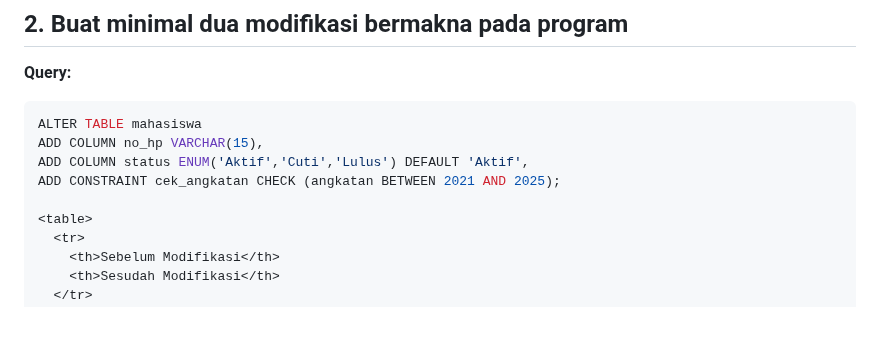
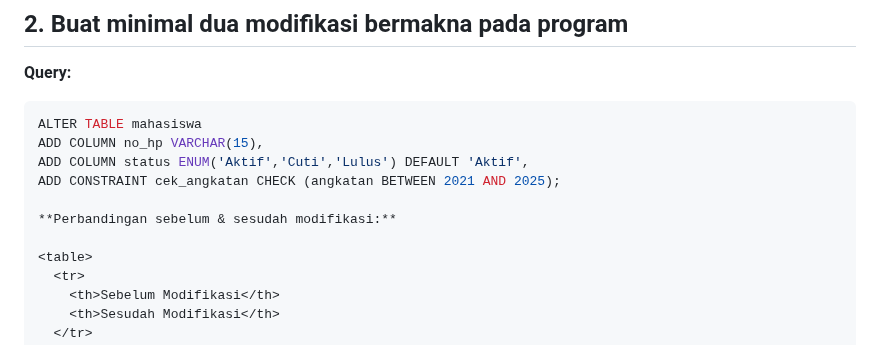
Before and after one commit to NadineAgietha/Prak_PBW-B_NadineAgiethaBethesda_4524210073, a Markdown page: Pertemuan3/Tugas3/README.md, the part around the change. Rendered like a GitHub page; blank space fills up the shorter version.

Commit message:
Update README with modification comparison
Added a comparison table for modifications in README.

```diff
--- a/Pertemuan3/Tugas3/README.md
+++ b/Pertemuan3/Tugas3/README.md
@@ -224,6 +224,8 @@ ADD COLUMN no_hp VARCHAR(15),
 ADD COLUMN status ENUM('Aktif','Cuti','Lulus') DEFAULT 'Aktif',
 ADD CONSTRAINT cek_angkatan CHECK (angkatan BETWEEN 2021 AND 2025);
 
+**Perbandingan sebelum & sesudah modifikasi:**
+
 <table>
   <tr>
     <th>Sebelum Modifikasi</th>
```
